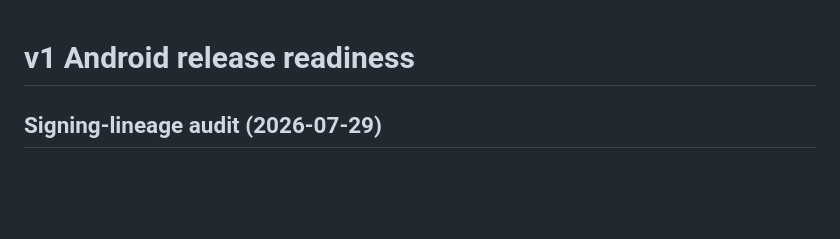
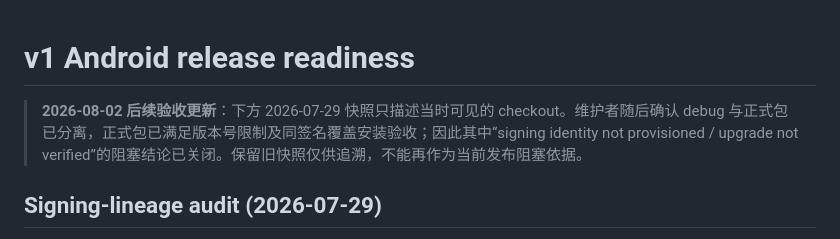
Before and after one commit to cicikat/PresenceKit-mobile, a Markdown page: docs/v1-release-readiness.md, the part around the change. GitHub-like rendering; blank space fills up the shorter version.

```diff
--- a/docs/v1-release-readiness.md
+++ b/docs/v1-release-readiness.md
@@ -1,4 +1,6 @@
 # v1 Android release readiness
+
+> **2026-08-02 后续验收更新**：下方 2026-07-29 快照只描述当时可见的 checkout。维护者随后确认 debug 与正式包已分离，正式包已满足版本号限制及同签名覆盖安装验收；因此其中“signing identity not provisioned / upgrade not verified”的阻塞结论已关闭。保留旧快照仅供追溯，不能再作为当前发布阻塞依据。
 
 ## Signing-lineage audit (2026-07-29)
 
```
Also changed, not shown: docs/known-issues.md (+2 -16 lines).
